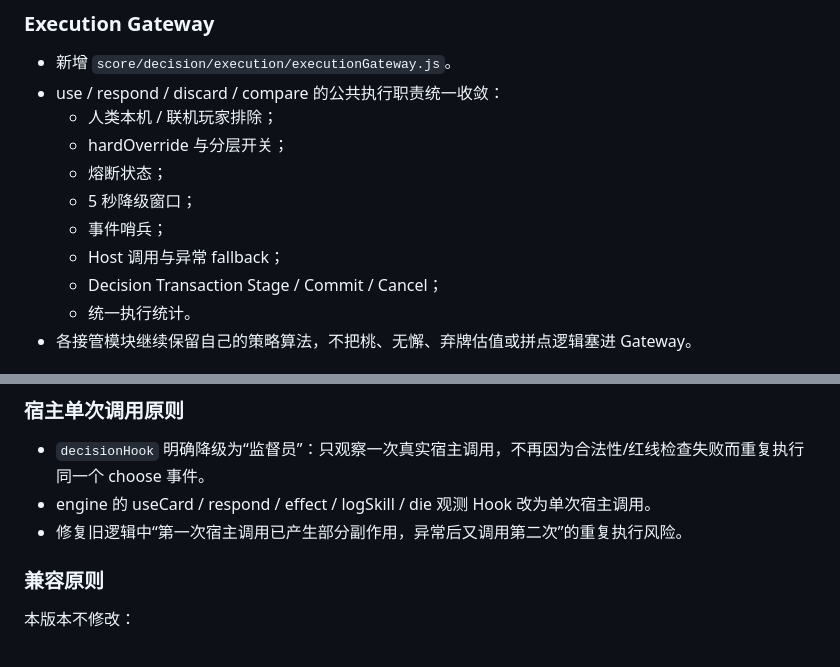
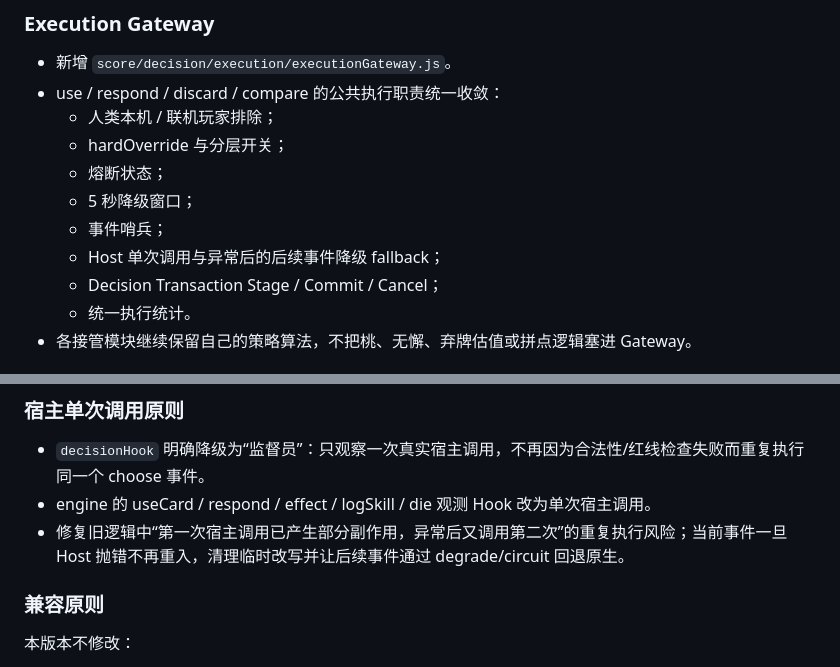
Before and after one commit to WeiqiaoCode/Noname-AI, a Markdown page: CHANGELOG.md, 2 parts joined by grey strips. GitHub-like rendering.

Commit message:
文档：明确宿主单次调用降级语义｜Clarify single-call fallback semantics

```diff
--- a/CHANGELOG.md
+++ b/CHANGELOG.md
@@ -21,7 +21,7 @@
   - 熔断状态；
   - 5 秒降级窗口；
   - 事件哨兵；
-  - Host 调用与异常 fallback；
+  - Host 单次调用与异常后的后续事件降级 fallback；
   - Decision Transaction Stage / Commit / Cancel；
   - 统一执行统计。
 - 各接管模块继续保留自己的策略算法，不把桃、无懈、弃牌估值或拼点逻辑塞进 Gateway。
@@ -37,7 +37,7 @@
 
 - `decisionHook` 明确降级为“监督员”：只观察一次真实宿主调用，不再因为合法性/红线检查失败而重复执行同一个 choose 事件。
 - engine 的 useCard / respond / effect / logSkill / die 观测 Hook 改为单次宿主调用。
-- 修复旧逻辑中“第一次宿主调用已产生部分副作用，异常后又调用第二次”的重复执行风险。
+- 修复旧逻辑中“第一次宿主调用已产生部分副作用，异常后又调用第二次”的重复执行风险；当前事件一旦 Host 抛错不再重入，清理临时改写并让后续事件通过 degrade/circuit 回退原生。
 
 ### 兼容原则
 
```
